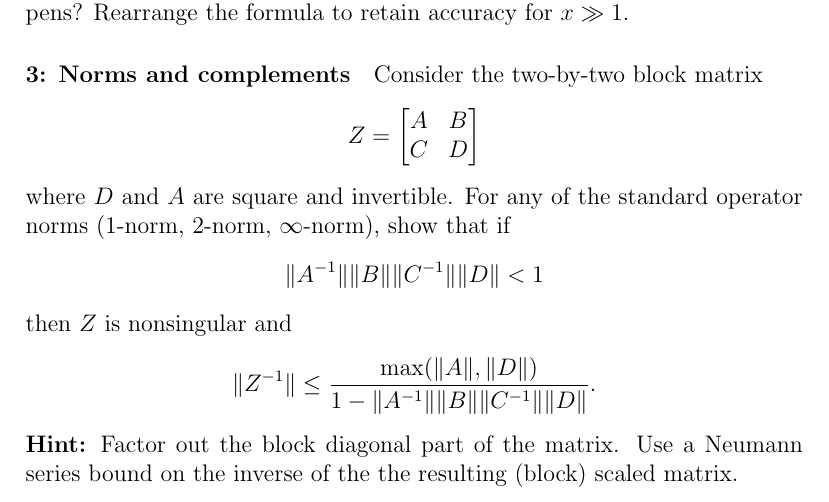
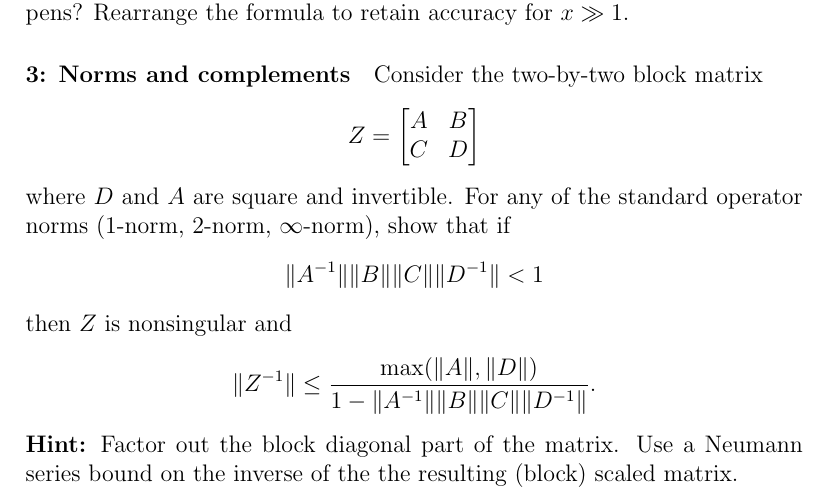
Before and after one commit to dbindel/cs4220-s17, a LaTeX problem sheet (hw/hw2.tex): part of the page, cut so that both start at the same text. Compiled offline with pdfLaTeX.

Commit message:
Correction to HW2 p 4.

```diff
--- a/hw/hw2.tex
+++ b/hw/hw2.tex
@@ -36,11 +36,11 @@ Z = \begin{bmatrix} A & B \\ C & D \end{bmatrix}
 where $D$ and $A$ are square and invertible.  For any of the standard
 operator norms (1-norm, 2-norm, $\infty$-norm), show that if
 \[
-  \|A^{-1}\| \|B\| \|C^{-1}\| \|D\| < 1
+  \|A^{-1}\| \|B\| \|C\| \|D^{-1}\| < 1
 \]
 then $Z$ is nonsingular and
 \[
-  \|Z^{-1}\| \leq \frac{\max(\|A\|, \|D\|)}{1-\|A^{-1}\|\|B\|\|C^{-1}\|\|D\|}.
+  \|Z^{-1}\| \leq \frac{\max(\|A\|, \|D\|)}{1-\|A^{-1}\|\|B\|\|C\|\|D^{-1}\|}.
 \]
 {\bf Hint:} Factor out the block diagonal part of the matrix.
 Use a Neumann series bound on the inverse of the
```
